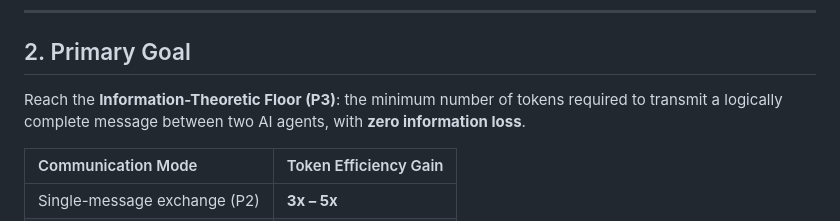
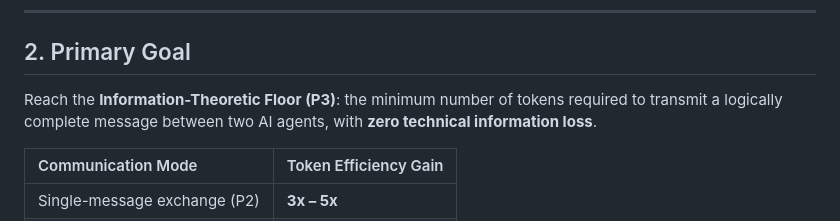
Before and after one commit to v3u-P2-P5/Vertical_3_Ultra, a Markdown page: README.md, the part around the change. Rendered like a GitHub page.

```diff
--- a/README.md
+++ b/README.md
@@ -50,7 +50,7 @@ V3U is particularly well-suited for **IT, coding, mathematics, and formal logic*
 
 ## 2. Primary Goal
 
-Reach the **Information-Theoretic Floor (P3)**: the minimum number of tokens required to transmit a logically complete message between two AI agents, with **zero information loss**.
+Reach the **Information-Theoretic Floor (P3)**: the minimum number of tokens required to transmit a logically complete message between two AI agents, with **zero technical information loss**.
 
 | Communication Mode | Token Efficiency Gain |
 |:---|:---|
```
